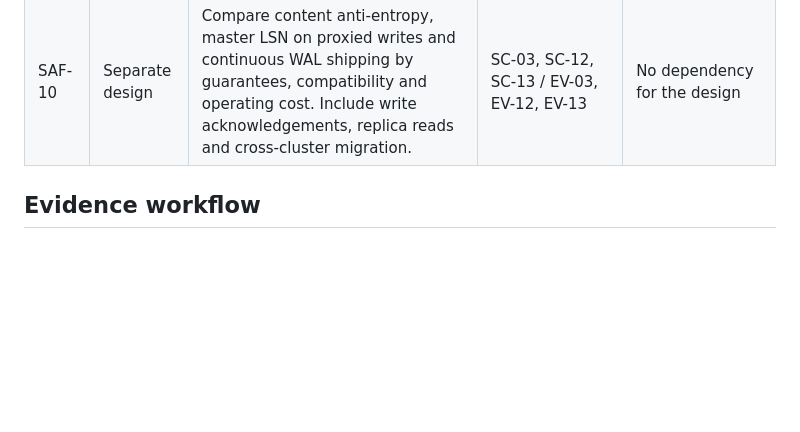
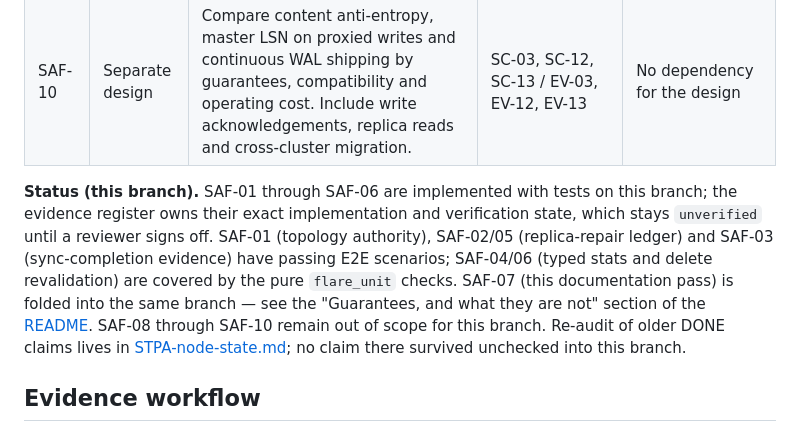
Before and after one commit to gree/flare, a Markdown page: docs/SAFETY-TODO.md, the part around the change. Rendered like a GitHub page; blank space fills up the shorter version.

Commit message:
docs: SAF-07 — state the guarantees' limits and the branch's safety status
Adds a "Guarantees, and what they are not" section to the README that says
plainly what the proofs and the safety work do NOT buy:
- at-most-one-master is proved about the COMMITTED map, not distributed
  writer fencing; a stale leader can still send between its lease check and
  the wire, and recipient version-fencing protects only a node that already
  saw the newer generation (SAF-09);
- masterless refill deliberately promotes partial Prepare data, trading
  consistency for availability;
- live replication is op-level proxying with no per-write ack, so a blip
  drops replica writes silently until reconstruction (SAF-10 is the durable
  fix);
- a proof binds only its model, an alert only where it is deployed.

Adds a status note to SAFETY-TODO (SAF-01..06 implemented with tests on this
branch; the register owns exact status, which stays unverified pending
review; SAF-07 folded in; SAF-08..10 out of scope) and corrects the E2E
suite count to 28. The re-audit of older DONE claims already lives in
STPA-node-state.md section 8.

```diff
--- a/docs/SAFETY-TODO.md
+++ b/docs/SAFETY-TODO.md
@@ -24,6 +24,18 @@ All tasks below are open; record completion with evidence IDs and a PR reference
 | SAF-08 | Next stage | Type Pod observations, including identity, readiness, data knowledge and observation time; move repair decisions into pure functions. Unknown must not become healthy or empty. | SC-05, SC-07 / EV-05, EV-07 | SAF-03–06 |
 | SAF-09 | Next stage | Separate desired topology from per-node applied generation. Retry failed application and expose lag; specify delayed command handling and verify reconnect convergence. | SC-01, SC-02 / EV-01, EV-02 | SAF-01 |
 | SAF-10 | Separate design | Compare content anti-entropy, master LSN on proxied writes and continuous WAL shipping by guarantees, compatibility and operating cost. Include write acknowledgements, replica reads and cross-cluster migration. | SC-03, SC-12, SC-13 / EV-03, EV-12, EV-13 | No dependency for the design |
+
+**Status (this branch).** SAF-01 through SAF-06 are implemented with tests on
+this branch; the evidence register owns their exact implementation and
+verification state, which stays `unverified` until a reviewer signs off.
+SAF-01 (topology authority), SAF-02/05 (replica-repair ledger) and SAF-03
+(sync-completion evidence) have passing E2E scenarios; SAF-04/06 (typed stats
+and delete revalidation) are covered by the pure `flare_unit` checks. SAF-07
+(this documentation pass) is folded into the same branch — see the
+"Guarantees, and what they are not" section of the [README](../README.md).
+SAF-08 through SAF-10 remain out of scope for this branch. Re-audit of older
+DONE claims lives in [STPA-node-state.md](STPA-node-state.md#8-what-this-document-got-wrong);
+no claim there survived unchecked into this branch.
 
 ## Evidence workflow
 
```
Also changed, not shown: 1 other file.
